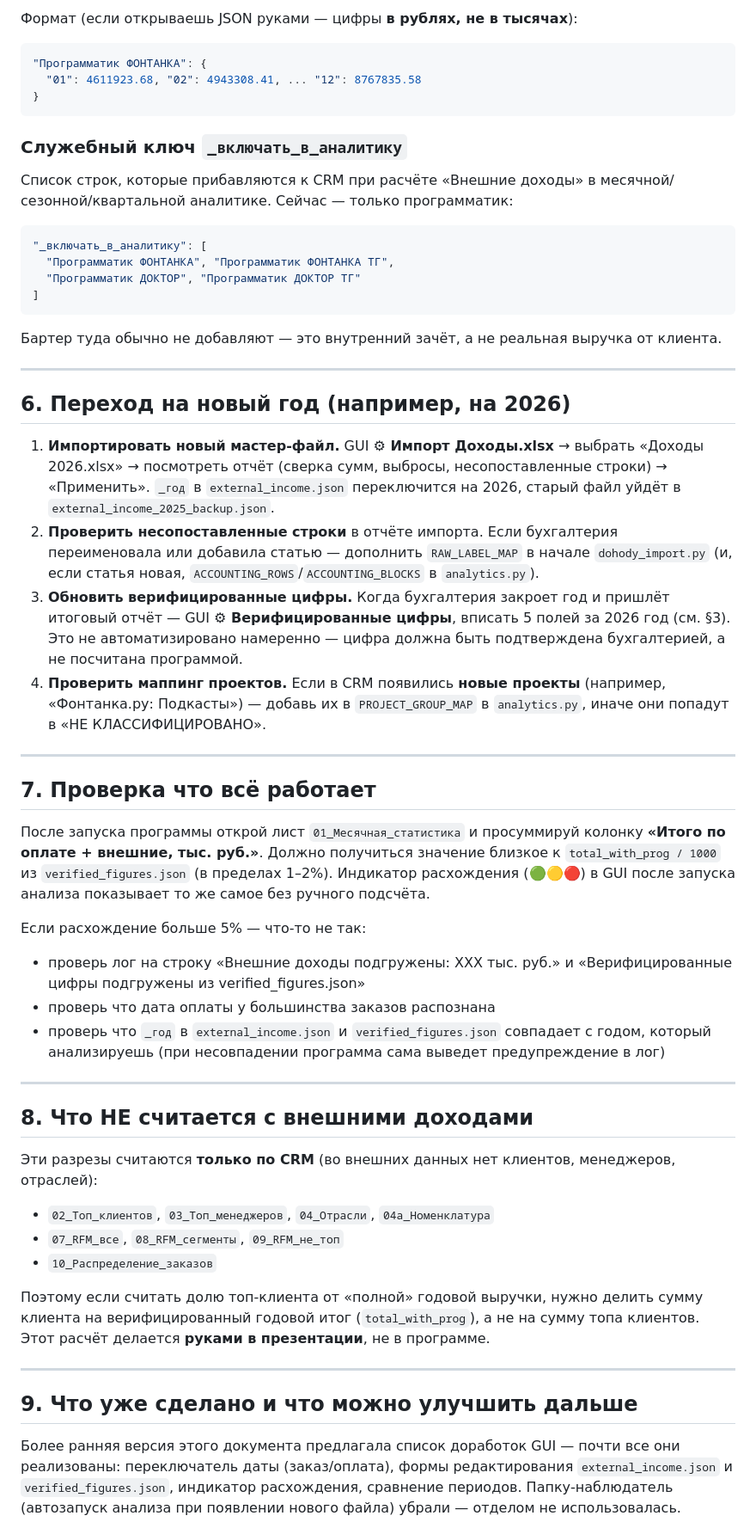
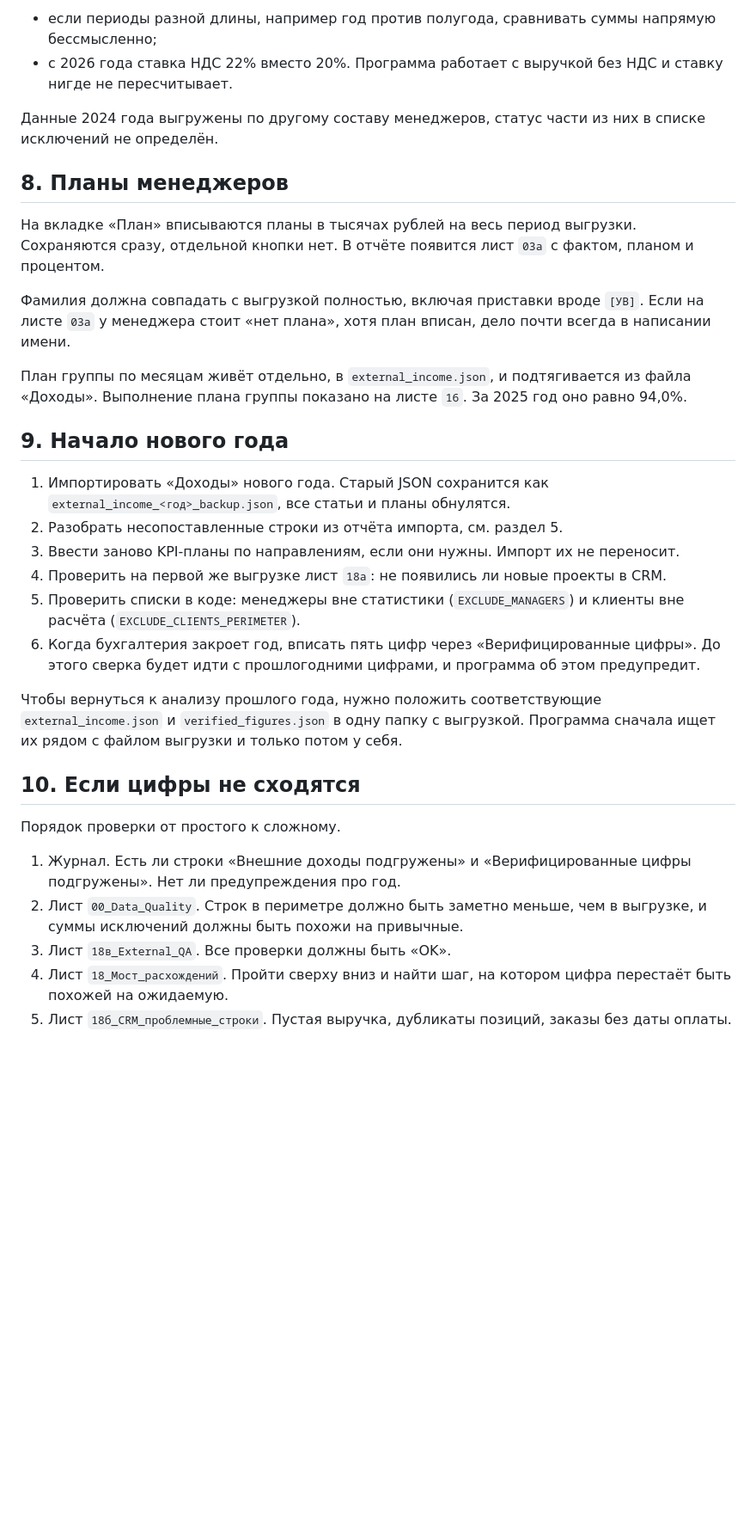
Before and after one commit to usernickname000/ajur_analytics, a Markdown page: ИНСТРУКЦИЯ.md, the part around one of its changes. Shown at 86% size. GitHub-like rendering; blank space fills up the shorter version.

Commit message:
ИНСТРУКЦИЯ переписана под текущие правила расчёта
Co-Authored-By: Claude Opus 5.5 <noreply@anthropic.com>
Claude-Session: https://claude.ai/code/session_01KKFq6FdLouVcmsrY2yzLXD

````diff
--- a/ИНСТРУКЦИЯ.md
+++ b/ИНСТРУКЦИЯ.md
@@ -113,85 +102,35 @@ JSON. Нужна, если бухгалтерия прислала цифру б
 
-Формат (если открываешь JSON руками — цифры **в рублях, не в тысячах**):
-```json
-"Программатик ФОНТАНКА": {
-  "01": 4611923.68, "02": 4943308.41, ... "12": 8767835.58
-}
-```
+- если периоды разной длины, например год против полугода, сравнивать суммы напрямую бессмысленно;
+- с 2026 года ставка НДС 22% вместо 20%. Программа работает с выручкой без НДС и ставку нигде не пересчитывает.
 
-### Служебный ключ `_включать_в_аналитику`
-Список строк, которые прибавляются к CRM при расчёте «Внешние доходы» в
-месячной/сезонной/квартальной аналитике. Сейчас — только программатик:
-```json
-"_включать_в_аналитику": [
-  "Программатик ФОНТАНКА", "Программатик ФОНТАНКА ТГ",
-  "Программатик ДОКТОР", "Программатик ДОКТОР ТГ"
-]
-```
-Бартер туда обычно не добавляют — это внутренний зачёт, а не реальная
-выручка от клиента.
+Данные 2024 года выгружены по другому составу менеджеров, статус части из них в списке исключений не определён.
 
----
+## 8. Планы менеджеров
 
-## 6. Переход на новый год (например, на 2026)
+На вкладке «План» вписываются планы в тысячах рублей на весь период выгрузки. Сохраняются сразу, отдельной кнопки нет. В отчёте появится лист `03а` с фактом, планом и процентом.
 
-1. **Импортировать новый мастер-файл.** GUI **⚙ Импорт Доходы.xlsx** →
-   выбрать «Доходы 2026.xlsx» → посмотреть отчёт (сверка сумм, выбросы,
-   несопоставленные строки) → «Применить». `_год` в `external_income.json`
-   переключится на 2026, старый файл уйдёт в
-   `external_income_2025_backup.json`.
-2. **Проверить несопоставленные строки** в отчёте импорта. Если
-   бухгалтерия переименовала или добавила статью — дополнить
-   `RAW_LABEL_MAP` в начале `dohody_import.py` (и, если статья новая,
-   `ACCOUNTING_ROWS`/`ACCOUNTING_BLOCKS` в `analytics.py`).
-3. **Обновить верифицированные цифры.** Когда бухгалтерия закроет год и
-   пришлёт итоговый отчёт — GUI **⚙ Верифицированные цифры**, вписать
-   5 полей за 2026 год (см. §3). Это не автоматизировано намеренно —
-   цифра должна быть подтверждена бухгалтерией, а не посчитана программой.
-4. **Проверить маппинг проектов.** Если в CRM появились **новые проекты**
-   (например, «Фонтанка.ру: Подкасты») — добавь их в `PROJECT_GROUP_MAP`
-   в `analytics.py`, иначе они попадут в «НЕ КЛАССИФИЦИРОВАНО».
+Фамилия должна совпадать с выгрузкой полностью, включая приставки вроде `[УВ]`. Если на листе `03а` у менеджера стоит «нет плана», хотя план вписан, дело почти всегда в написании имени.
 
----
+План группы по месяцам живёт отдельно, в `external_income.json`, и подтягивается из файла «Доходы». Выполнение плана группы показано на листе `16`. За 2025 год оно равно 94,0%.
 
-## 7. Проверка что всё работает
+## 9. Начало нового года
 
-После запуска программы открой лист `01_Месячная_статистика` и просуммируй
-колонку **«Итого по оплате + внешние, тыс. руб.»**. Должно получиться
-значение близкое к `total_with_prog / 1000` из `verified_figures.json`
-(в пределах 1–2%). Индикатор расхождения (🟢🟡🔴) в GUI после запуска
-анализа показывает то же самое без ручного подсчёта.
+1. Импортировать «Доходы» нового года. Старый JSON сохранится как `external_income_<год>_backup.json`, все статьи и планы обнулятся.
+2. Разобрать несопоставленные строки из отчёта импорта, см. раздел 5.
+3. Ввести заново KPI-планы по направлениям, если они нужны. Импорт их не переносит.
+4. Проверить на первой же выгрузке лист `18а`: не появились ли новые проекты в CRM.
+5. Проверить списки в коде: менеджеры вне статистики (`EXCLUDE_MANAGERS`) и клиенты вне расчёта (`EXCLUDE_CLIENTS_PERIMETER`).
+6. Когда бухгалтерия закроет год, вписать пять цифр через «Верифицированные цифры». До этого сверка будет идти с прошлогодними цифрами, и программа об этом предупредит.
 
-Если расхождение больше 5% — что-то не так:
-- проверь лог на строку «Внешние доходы подгружены: XXX тыс. руб.» и
-  «Верифицированные цифры подгружены из verified_figures.json»
-- проверь что дата оплаты у большинства заказов распознана
-- проверь что `_год` в `external_income.json` и `verified_figures.json`
-  совпадает с годом, который анализируешь (при несовпадении программа
-  сама выведет предупреждение в лог)
+Чтобы вернуться к анализу прошлого года, нужно положить соответствующие `external_income.json` и `verified_figures.json` в одну папку с выгрузкой. Программа сначала ищет их рядом с файлом выгрузки и только потом у себя.
 
----
+## 10. Если цифры не сходятся
 
-## 8. Что НЕ считается с внешними доходами
+Порядок проверки от простого к сложному.
 
-Эти разрезы считаются **только по CRM** (во внешних данных нет клиентов,
-менеджеров, отраслей):
+1. Журнал. Есть ли строки «Внешние доходы подгружены» и «Верифицированные цифры подгружены». Нет ли предупреждения про год.
+2. Лист `00_Data_Quality`. Строк в периметре должно быть заметно меньше, чем в выгрузке, и суммы исключений должны быть похожи на привычные.
+3. Лист `18в_External_QA`. Все проверки должны быть «OK».
+4. Лист `18_Мост_расхождений`. Пройти сверху вниз и найти шаг, на котором цифра перестаёт быть похожей на ожидаемую.
+5. Лист `18б_CRM_проблемные_строки`. Пустая выручка, дубликаты позиций, заказы без даты оплаты.
 
-- `02_Топ_клиентов`, `03_Топ_менеджеров`, `04_Отрасли`, `04а_Номенклатура`
-- `07_RFM_все`, `08_RFM_сегменты`, `09_RFM_не_топ`
-- `10_Распределение_заказов`
-
-Поэтому если считать долю топ-клиента от «полной» годовой выручки, нужно
-делить сумму клиента на верифицированный годовой итог (`total_with_prog`),
-а не на сумму топа клиентов. Этот расчёт делается **руками в презентации**,
-не в программе.
-
----
-
-## 9. Что уже сделано и что можно улучшить дальше
-
-Более ранняя версия этого документа предлагала список доработок GUI —
-почти все они реализованы: переключатель даты (заказ/оплата), формы
-редактирования `external_income.json` и `verified_figures.json`,
-индикатор расхождения, сравнение периодов. Папку-наблюдатель (автозапуск
-анализа при появлении нового файла) убрали — отделом не использовалась.
-
````
Also changed, not shown: other parts of ИНСТРУКЦИЯ.md (+69 -110 lines).
